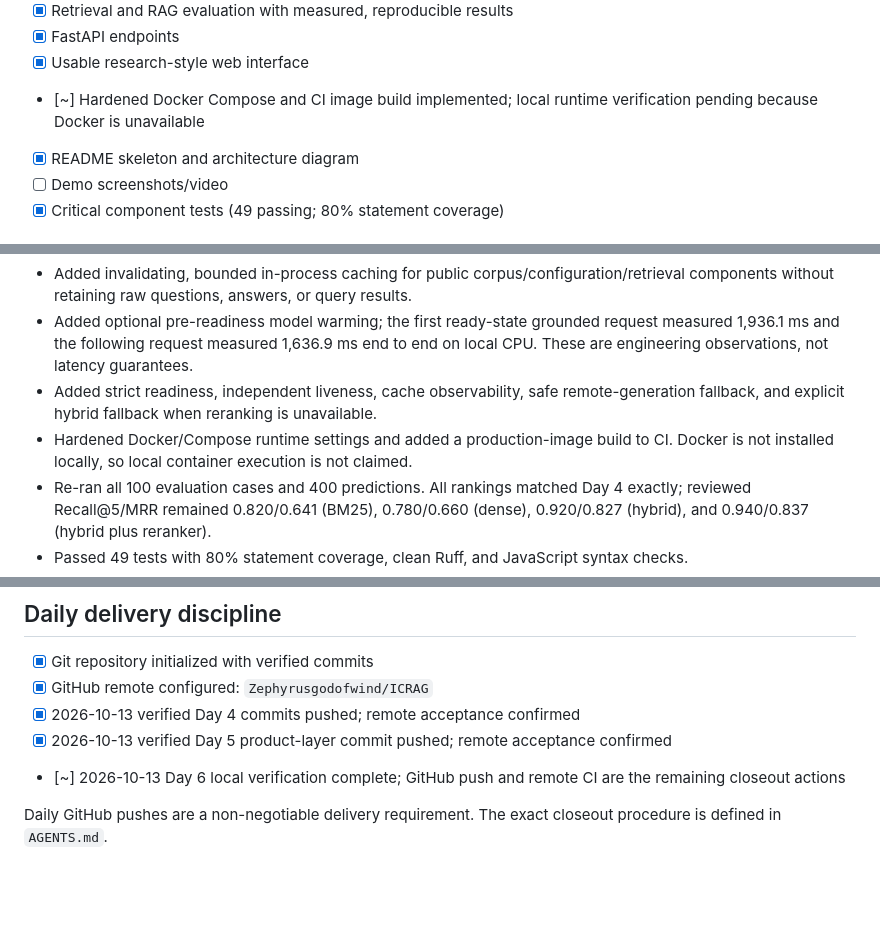
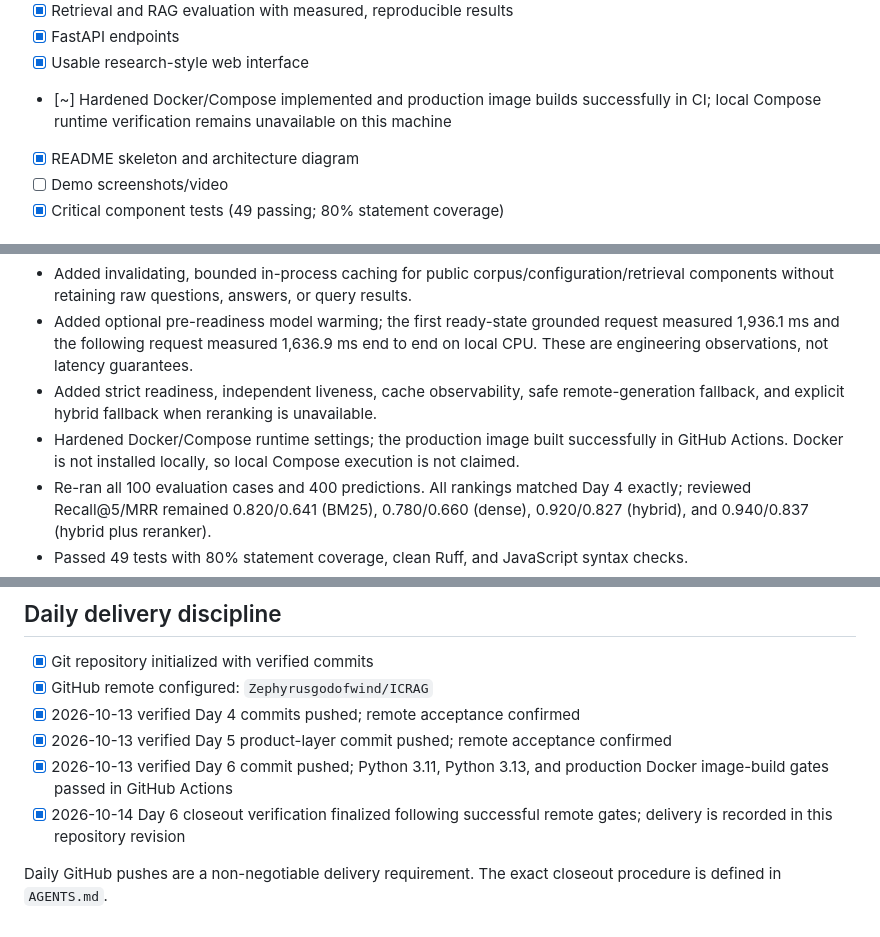
Before and after one commit to Zephyrusgodofwind/ICRAG, a Markdown page: docs/STATUS.md, 3 parts joined by grey strips. Rendered like a GitHub page; blank space fills up the shorter version.

Commit message:
docs: close out verified day 6 delivery

```diff
--- a/docs/STATUS.md
+++ b/docs/STATUS.md
@@ -20,8 +20,8 @@ Legend: `[x]` implemented, `[~]` in progress, `[ ]` not yet implemented.
 - [x] Retrieval and RAG evaluation with measured, reproducible results
 - [x] FastAPI endpoints
 - [x] Usable research-style web interface
-- [~] Hardened Docker Compose and CI image build implemented; local runtime verification
-  pending because Docker is unavailable
+- [~] Hardened Docker/Compose implemented and production image builds successfully in CI;
+  local Compose runtime verification remains unavailable on this machine
 - [x] README skeleton and architecture diagram
 - [ ] Demo screenshots/video
 - [x] Critical component tests (49 passing; 80% statement coverage)
@@ -123,8 +123,9 @@ Complete and locally verified within available infrastructure:
   CPU. These are engineering observations, not latency guarantees.
 - Added strict readiness, independent liveness, cache observability, safe remote-generation
   fallback, and explicit hybrid fallback when reranking is unavailable.
-- Hardened Docker/Compose runtime settings and added a production-image build to CI.
-  Docker is not installed locally, so local container execution is not claimed.
+- Hardened Docker/Compose runtime settings; the production image built successfully in
+  GitHub Actions. Docker is not installed locally, so local Compose execution is not
+  claimed.
 - Re-ran all 100 evaluation cases and 400 predictions. All rankings matched Day 4 exactly;
   reviewed Recall@5/MRR remained 0.820/0.641 (BM25), 0.780/0.660 (dense),
   0.920/0.827 (hybrid), and 0.940/0.837 (hybrid plus reranker).
@@ -151,8 +152,10 @@ PubMed ingestion) remains out of scope until every non-negotiable item is comple
 - [x] GitHub remote configured: `Zephyrusgodofwind/ICRAG`
 - [x] 2026-10-13 verified Day 4 commits pushed; remote acceptance confirmed
 - [x] 2026-10-13 verified Day 5 product-layer commit pushed; remote acceptance confirmed
-- [~] 2026-10-13 Day 6 local verification complete; GitHub push and remote CI are the
-  remaining closeout actions
+- [x] 2026-10-13 verified Day 6 commit pushed; Python 3.11, Python 3.13, and production
+  Docker image-build gates passed in GitHub Actions
+- [x] 2026-10-14 Day 6 closeout verification finalized following successful remote gates;
+  delivery is recorded in this repository revision
 
 Daily GitHub pushes are a non-negotiable delivery requirement. The exact closeout
 procedure is defined in `AGENTS.md`.
```
Also changed, not shown: other parts of docs/STATUS.md (+1 -1 lines), docs/DAY6_VERIFICATION.md (+5 -5 lines).
